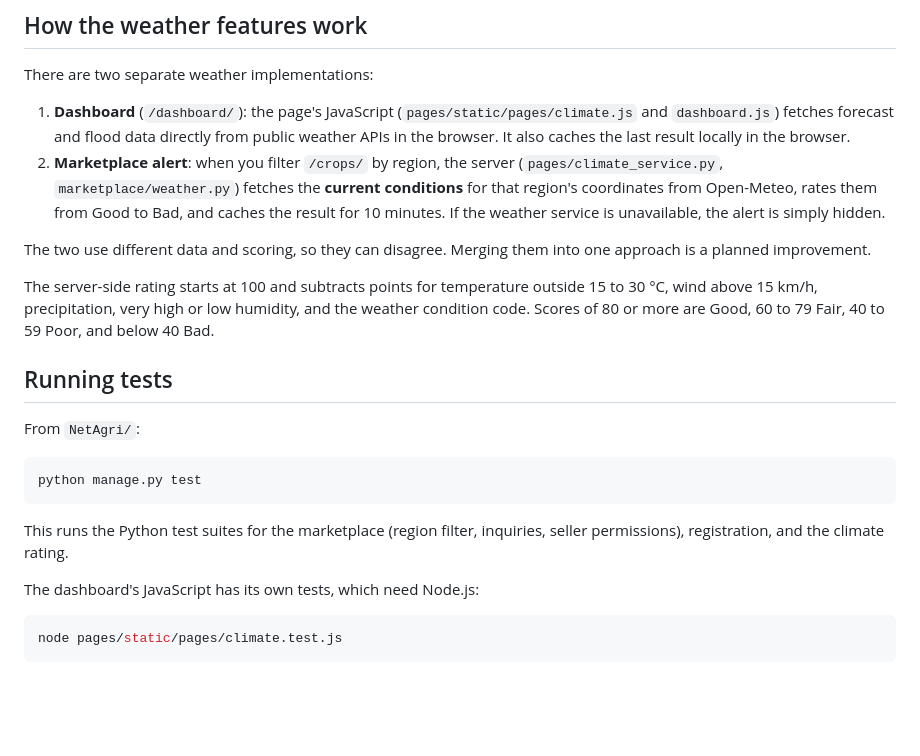
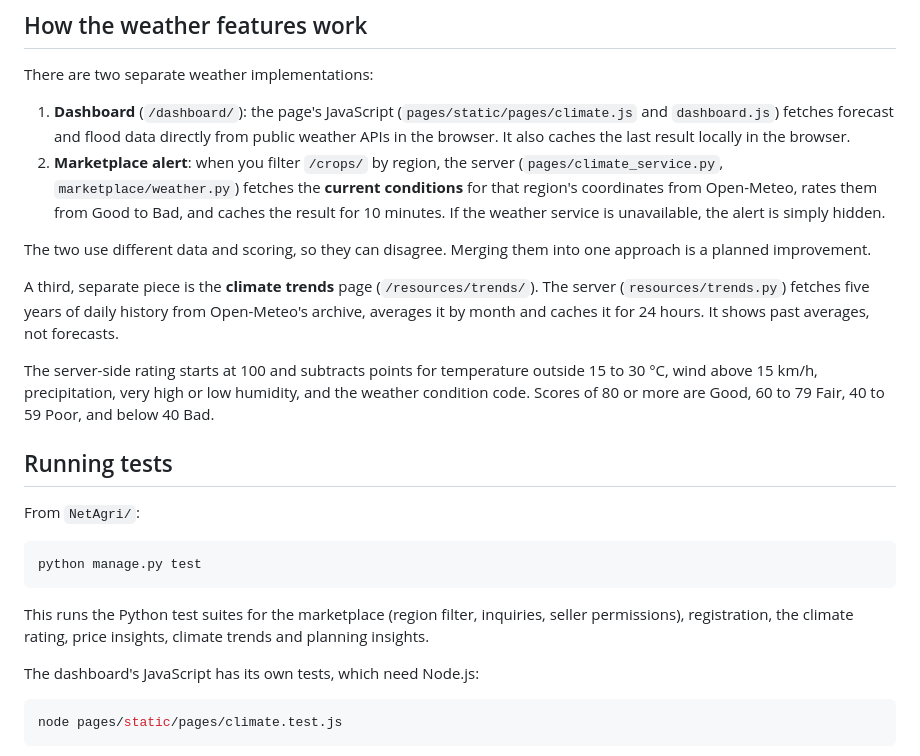
Before and after one commit to bum-head/GoldShip, a Markdown page: README.md, the part around one of its changes. Rendered like a GitHub page; blank space fills up the shorter version.

````diff
--- a/README.md
+++ b/README.md
@@ -239,6 +260,8 @@ There are two separate weather implementations:
 
 The two use different data and scoring, so they can disagree. Merging them into one approach is a planned improvement.
 
+A third, separate piece is the **climate trends** page (`/resources/trends/`). The server (`resources/trends.py`) fetches five years of daily history from Open-Meteo's archive, averages it by month and caches it for 24 hours. It shows past averages, not forecasts.
+
 The server-side rating starts at 100 and subtracts points for temperature outside 15 to 30 °C, wind above 15 km/h, precipitation, very high or low humidity, and the weather condition code. Scores of 80 or more are Good, 60 to 79 Fair, 40 to 59 Poor, and below 40 Bad.
 
 ## Running tests
@@ -249,7 +272,7 @@ From `NetAgri/`:
 python manage.py test
 ```
 
-This runs the Python test suites for the marketplace (region filter, inquiries, seller permissions), registration, and the climate rating.
+This runs the Python test suites for the marketplace (region filter, inquiries, seller permissions), registration, the climate rating, price insights, climate trends and planning insights.
 
 The dashboard's JavaScript has its own tests, which need Node.js:
 
````
Also changed, not shown: other parts of README.md (+23 -2 lines).
